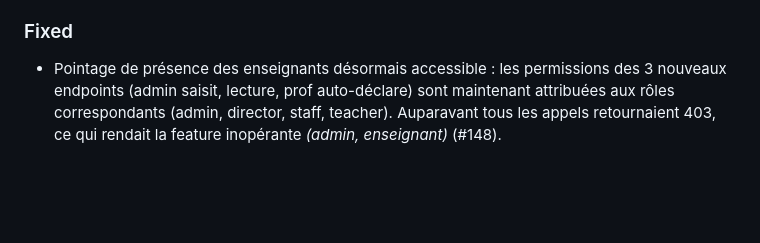
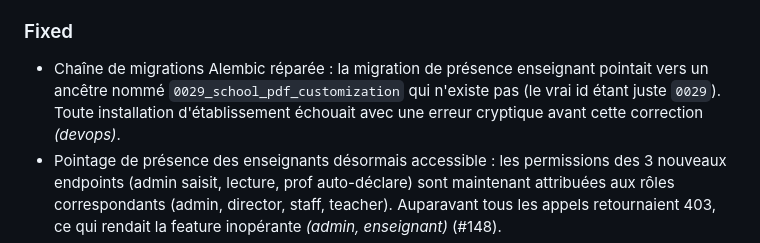
Before and after one commit to African-DC/klassci-college-backend, a Markdown page: CHANGELOG.md, the part around the change. GitHub-like rendering; blank space fills up the shorter version.

Commit message:
docs(changelog): note Alembic chain repair

```diff
--- a/CHANGELOG.md
+++ b/CHANGELOG.md
@@ -23,6 +23,7 @@ le projet adhère à [Semantic Versioning](https://semver.org/lang/fr/).
 
 ### Fixed
 
+- Chaîne de migrations Alembic réparée : la migration de présence enseignant pointait vers un ancêtre nommé `0029_school_pdf_customization` qui n'existe pas (le vrai id étant juste `0029`). Toute installation d'établissement échouait avec une erreur cryptique avant cette correction *(devops)*.
 - Pointage de présence des enseignants désormais accessible : les permissions des 3 nouveaux endpoints (admin saisit, lecture, prof auto-déclare) sont maintenant attribuées aux rôles correspondants (admin, director, staff, teacher). Auparavant tous les appels retournaient 403, ce qui rendait la feature inopérante *(admin, enseignant)* (#148).
 - Reçus de paiement et bordereaux : la méthode et le statut s'affichent désormais en français lisible (« Espèces », « Validé ») au lieu du nom technique brut (« PaymentMethod.CASH », « PaymentStatus.COMPLETED ») *(admin, parent)*.
 - Génération PDF désormais compatible avec les versions récentes de `pydyf` : pin explicite `pydyf<0.12` dans `requirements.txt` car la 0.12 a un breaking change incompatible avec WeasyPrint 62 (Stream.transform retiré → 500 silencieux au render) *(devops)*.
```
